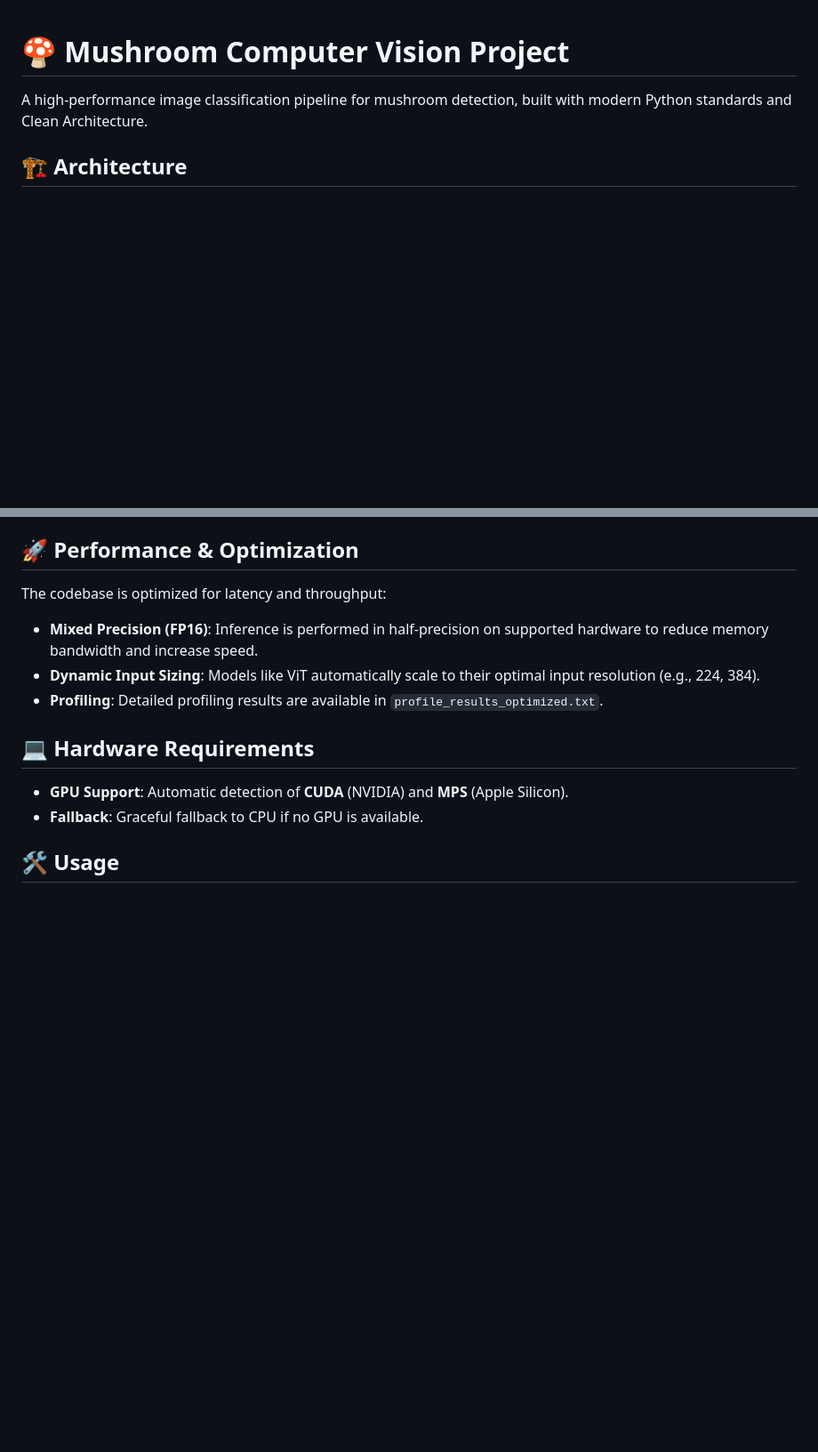
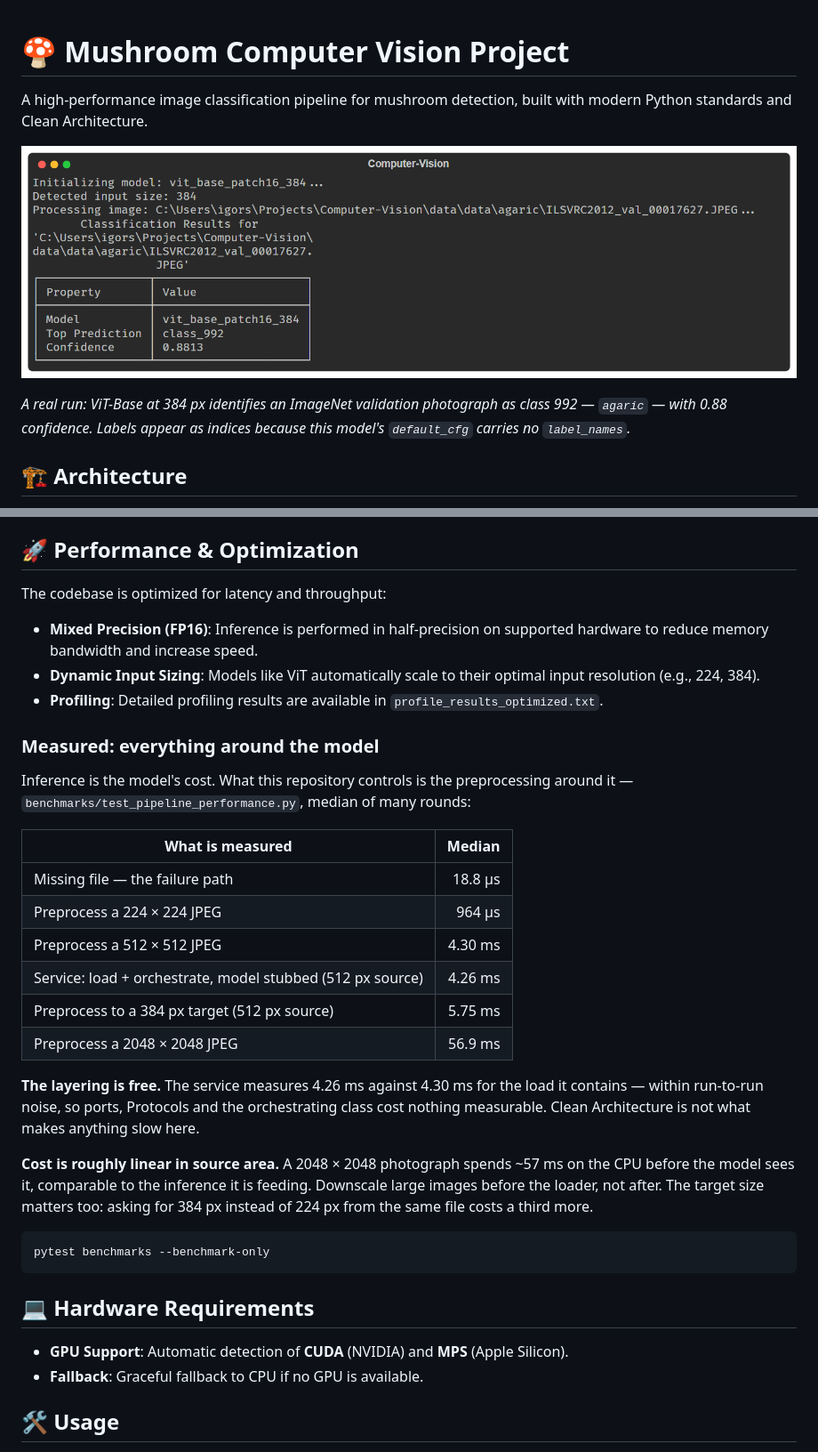
Before and after one commit to IGORSVOLOHOVS/Computer-Vision, a Markdown page: README.md, 2 parts joined by grey strips. Shown at 89% size. Drawn GitHub-style; pictures changed too: docs/images/classification-run.png (added); blank space fills up the shorter version.

````diff
--- a/README.md
+++ b/README.md
@@ -1,6 +1,12 @@
 # 🍄 Mushroom Computer Vision Project
 
 A high-performance image classification pipeline for mushroom detection, built with modern Python standards and Clean Architecture.
+
+![A classification run](docs/images/classification-run.png)
+
+*A real run: ViT-Base at 384 px identifies an ImageNet validation photograph as
+class 992 — `agaric` — with 0.88 confidence. Labels appear as indices because
+this model's `default_cfg` carries no `label_names`.*
 
 ## 🏗️ Architecture
 
@@ -16,6 +22,36 @@ The codebase is optimized for latency and throughput:
 - **Mixed Precision (FP16)**: Inference is performed in half-precision on supported hardware to reduce memory bandwidth and increase speed.
 - **Dynamic Input Sizing**: Models like ViT automatically scale to their optimal input resolution (e.g., 224, 384).
 - **Profiling**: Detailed profiling results are available in `profile_results_optimized.txt`.
+
+### Measured: everything around the model
+
+Inference is the model's cost. What this repository controls is the
+preprocessing around it — `benchmarks/test_pipeline_performance.py`, median of
+many rounds:
+
+| What is measured | Median |
+| --- | ---: |
+| Missing file — the failure path | 18.8 µs |
+| Preprocess a 224 × 224 JPEG | 964 µs |
+| Preprocess a 512 × 512 JPEG | 4.30 ms |
+| Service: load + orchestrate, model stubbed (512 px source) | 4.26 ms |
+| Preprocess to a 384 px target (512 px source) | 5.75 ms |
+| Preprocess a 2048 × 2048 JPEG | 56.9 ms |
+
+**The layering is free.** The service measures 4.26 ms against 4.30 ms for the
+load it contains — within run-to-run noise, so ports, Protocols and the
+orchestrating class cost nothing measurable. Clean Architecture is not what
+makes anything slow here.
+
+**Cost is roughly linear in source area.** A 2048 × 2048 photograph spends
+~57 ms on the CPU before the model sees it, comparable to the inference it is
+feeding. Downscale large images before the loader, not after. The target size
+matters too: asking for 384 px instead of 224 px from the same file costs a
+third more.
+
+```bash
+pytest benchmarks --benchmark-only
+```
 
 ## 💻 Hardware Requirements
 
````
Also changed, not shown: docs/quality-iso25010.md (added, +170 -0 lines), 7 other files.
